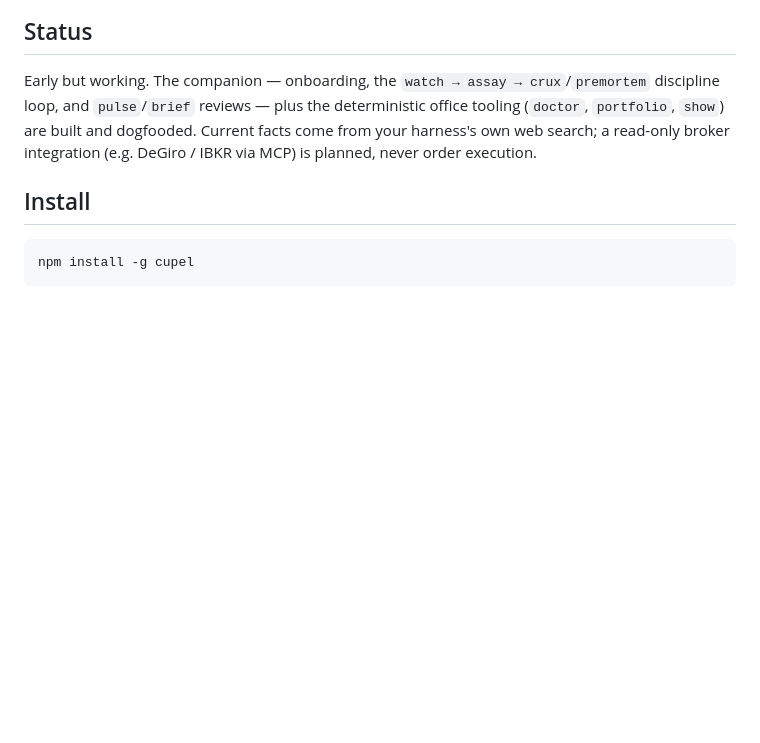
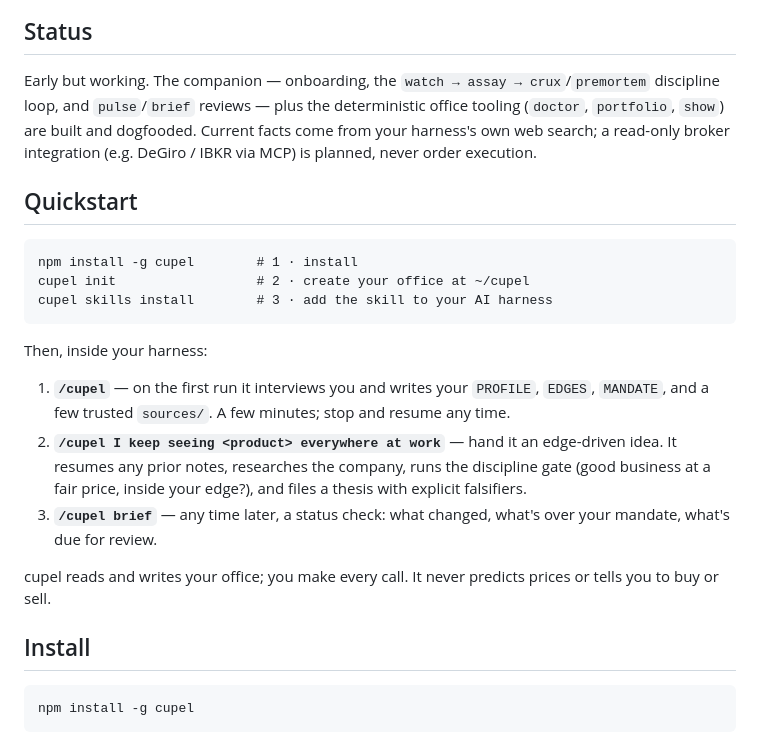
Before and after one commit to SamGalanakis/cupel, a Markdown page: README.md, the part around the change. Rendered like a GitHub page; blank space fills up the shorter version.

Commit message:
Docs: add a Quickstart (install → onboard → first idea → brief)

````diff
--- a/README.md
+++ b/README.md
@@ -11,6 +11,22 @@ It is not a stock screener or a per-project linter. It is a stateful companion t
 ## Status
 
 Early but working. The companion — onboarding, the `watch → assay → crux`/`premortem` discipline loop, and `pulse`/`brief` reviews — plus the deterministic office tooling (`doctor`, `portfolio`, `show`) are built and dogfooded. Current facts come from your harness's own web search; a read-only broker integration (e.g. DeGiro / IBKR via MCP) is planned, never order execution.
+
+## Quickstart
+
+```
+npm install -g cupel        # 1 · install
+cupel init                  # 2 · create your office at ~/cupel
+cupel skills install        # 3 · add the skill to your AI harness
+```
+
+Then, inside your harness:
+
+1. **`/cupel`** — on the first run it interviews you and writes your `PROFILE`, `EDGES`, `MANDATE`, and a few trusted `sources/`. A few minutes; stop and resume any time.
+2. **`/cupel I keep seeing <product> everywhere at work`** — hand it an edge-driven idea. It resumes any prior notes, researches the company, runs the discipline gate (good business at a fair price, inside your edge?), and files a thesis with explicit falsifiers.
+3. **`/cupel brief`** — any time later, a status check: what changed, what's over your mandate, what's due for review.
+
+cupel reads and writes your office; you make every call. It never predicts prices or tells you to buy or sell.
 
 ## Install
 
````
